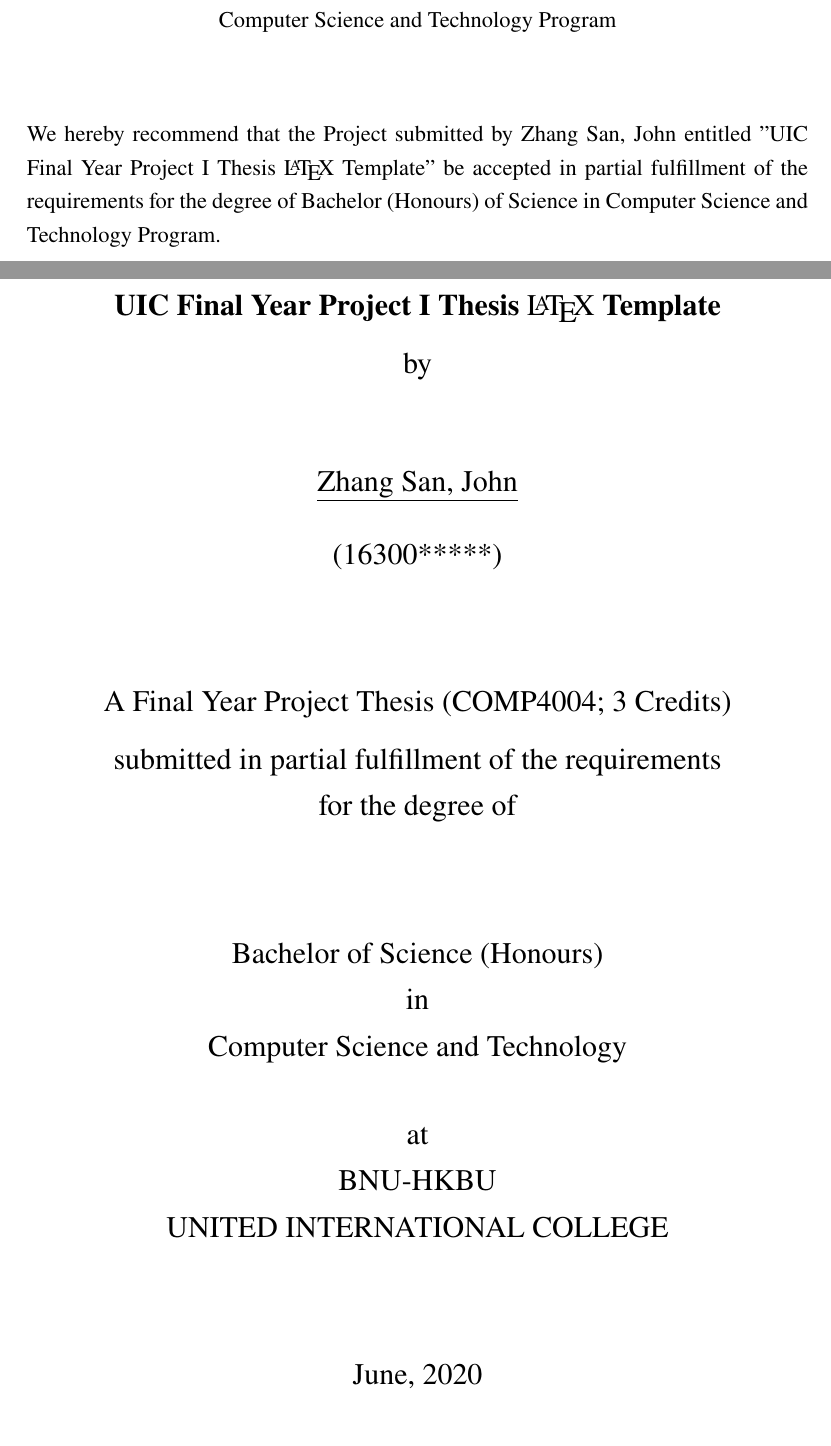
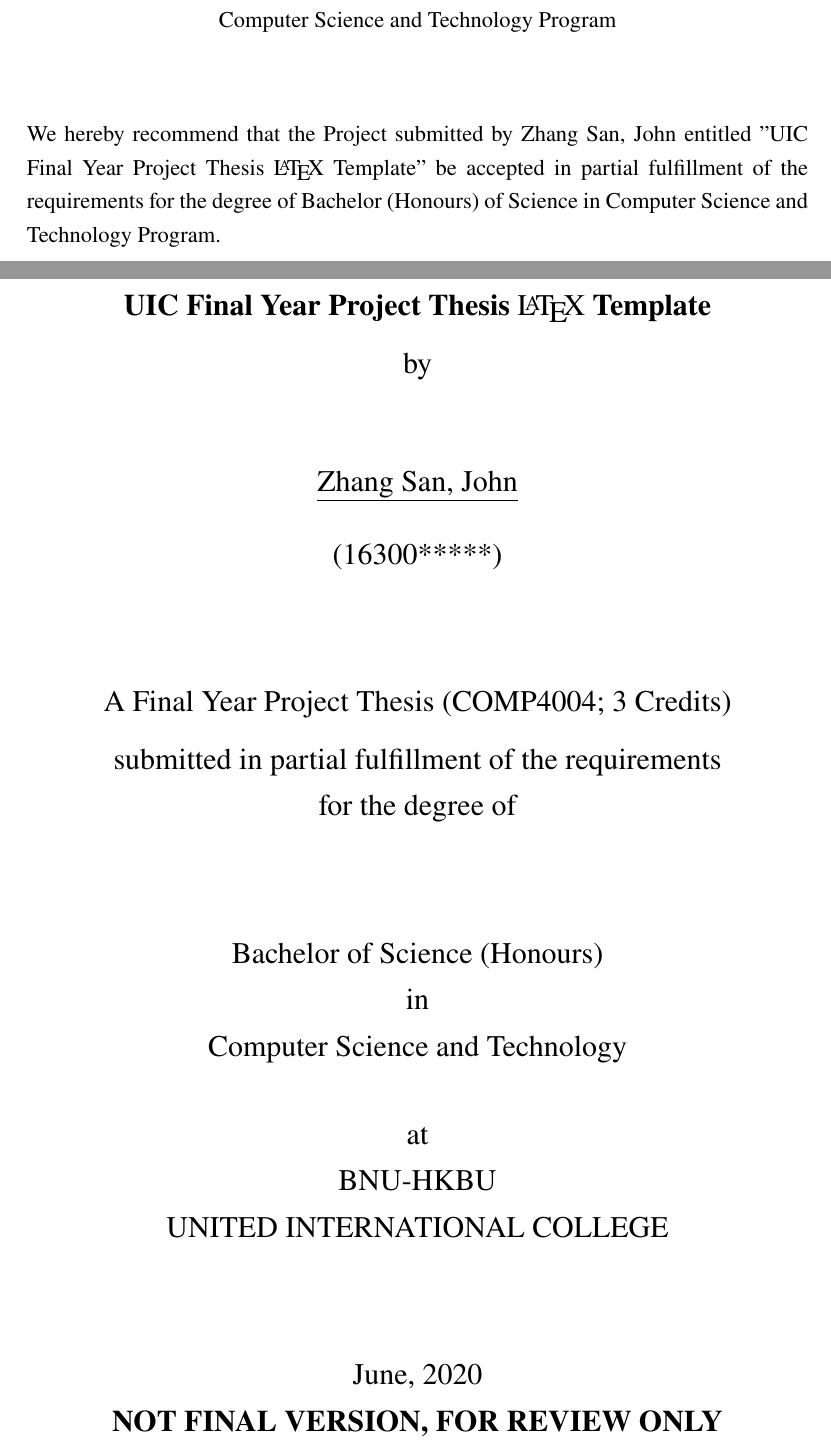
Before and after one commit to UICHCC/uic_fyp_thesis_template, a LaTeX thesis (latex/thesis.tex): two parts of pages 3 and 5 of 15, joined at a grey line, cut so that both start at the same text. Compiled offline with pdfLaTeX.

Commit message:
bump to 1.0, adding introduction

```diff
--- a/latex/thesis.tex
+++ b/latex/thesis.tex
@@ -17,11 +17,11 @@
 % Global Style file
 \input{thesis.preamble}
 
-\thesisfinalcopy % Uncomment this line for the final submission
+% \thesisfinalcopy % Uncomment this line for the final submission
 % \enablelogo % Comment this if you dont want a school logo
 
 % Your FYP project name
-\title{UIC Final Year Project I Thesis \LaTeX{} Template}
+\title{UIC Final Year Project Thesis \LaTeX{} Template}
 % Your Name (Last Name First Name, English Name)
 \author{Zhang San, John}
 % Your Student ID
@@ -30,7 +30,7 @@
 % Document Metadata
 \hypersetup{
   pdfauthor   = {\theauthor},
-  pdftitle    = {UIC Final Year Project I Thesis LaTeX Template} % Change to your FYP project name
+  pdftitle    = {UIC Final Year Project Thesis LaTeX Template} % Change to your FYP project name
 }
 % End of document metadata
 
```
Also changed, not shown: latex/confidential.tex (+1 -1 lines), latex/frontpage/declaration.tex (+1 -1 lines), latex/thesis.preamble.tex (+1 -1 lines), latex/thesis.sty (+1 -1 lines), README.md, latex/thesis.pdf, latex/thesis.tex (2 more changed lines), 1 other file.
